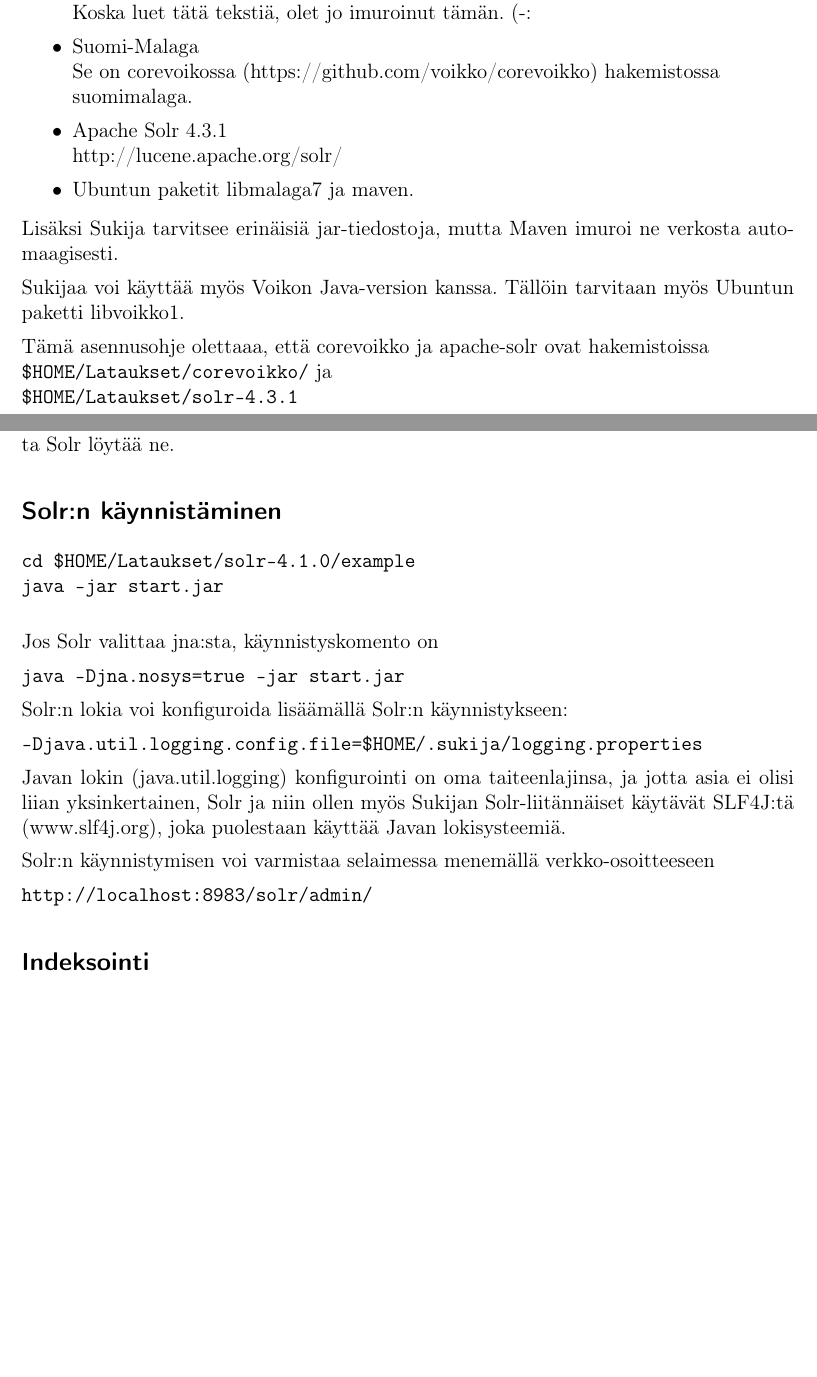
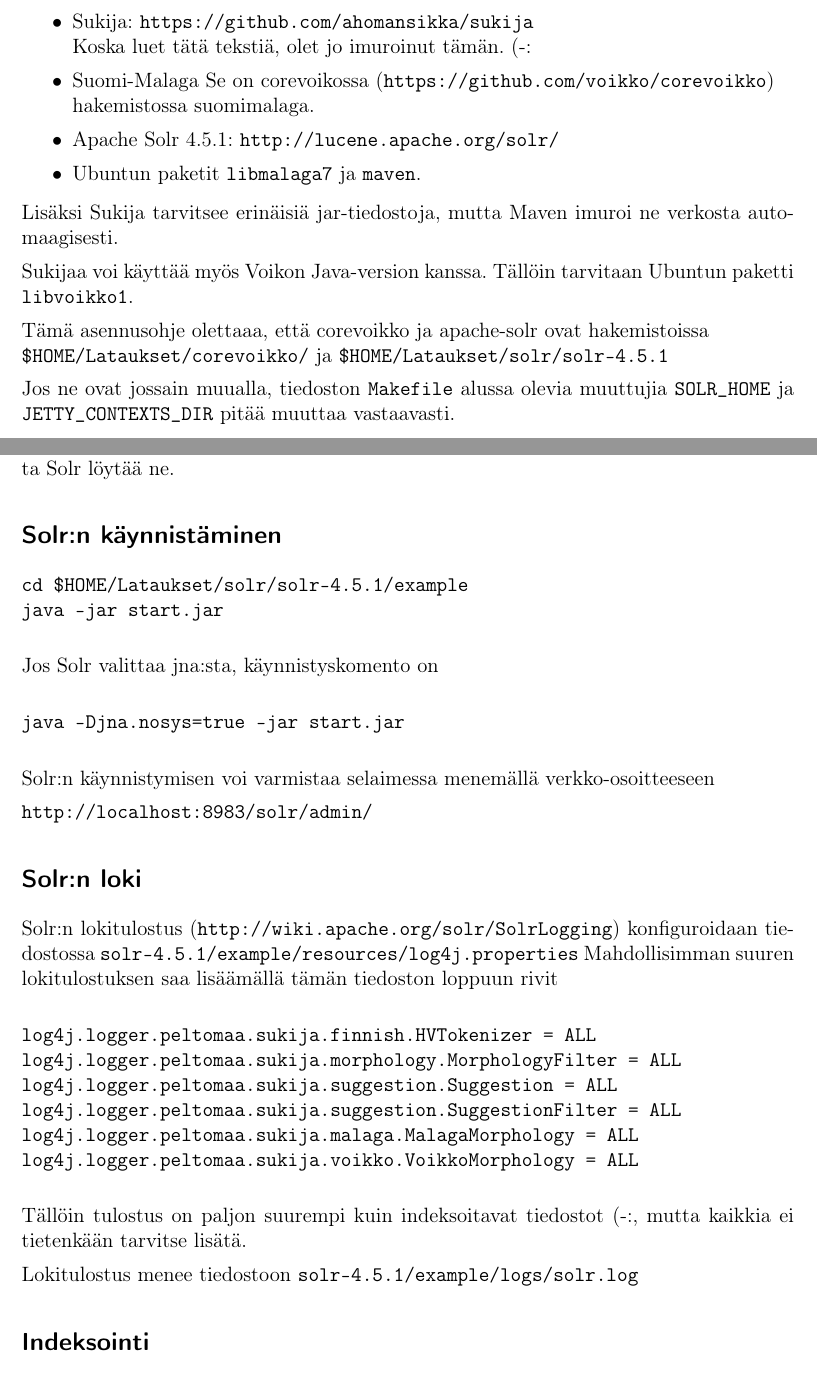
Before and after one commit to ahomansikka/sukija, a LaTeX document (ohje.tex): two parts of pages 1 and 4 of 6, joined at a grey line, cut at the place of the change, the shorter picture padded with empty space. Compiled offline with pdfLaTeX.

Commit message:
Päivitetään Sukija Solr:n ja Lucenen version 4.5.1 mukaiseksi.

```diff
--- a/ohje.tex
+++ b/ohje.tex
@@ -31,30 +31,33 @@
 
 \begin{itemize}
 
-\item Sukija \\
-      https://github.com/ahomansikka/sukija \\
+\item Sukija:
+      \verb=https://github.com/ahomansikka/sukija= \\
       Koska luet tätä tekstiä, olet jo imuroinut tämän. (-:
 
-\item Suomi-Malaga \\
-      Se on corevoikossa (https://github.com/voikko/corevoikko)
-      hakemistossa \\
-      suomimalaga.
+\item Suomi-Malaga Se on corevoikossa
+      (\verb=https://github.com/voikko/corevoikko=) \\
+      hakemistossa suomimalaga.
 
-\item Apache Solr 4.3.1 \\
-      http://lucene.apache.org/solr/
+\item Apache Solr 4.5.1:
+      \verb=http://lucene.apache.org/solr/=
 
-\item Ubuntun paketit libmalaga7 ja maven.
+\item Ubuntun paketit \verb=libmalaga7= ja \verb=maven=.
 \end{itemize}
 
 Lisäksi Sukija tarvitsee erinäisiä jar-tiedostoja, mutta Maven imuroi
 ne verkosta automaagisesti.
 
 Sukijaa voi käyttää myös Voikon Java-version kanssa. Tällöin tarvitaan
-myös Ubuntun paketti libvoikko1.
+Ubuntun paketti  \verb=libvoikko1=.
 
 Tämä asennusohje olettaaa, että corevoikko ja apache-solr ovat hakemistoissa \\
-\verb=$HOME/Lataukset/corevoikko/= ja \\
-\verb=$HOME/Lataukset/solr-4.3.1=
+\verb=$HOME/Lataukset/corevoikko/= ja
+\verb=$HOME/Lataukset/solr/solr-4.5.1=
+
+Jos ne ovat jossain muualla, tiedoston \verb=Makefile= alussa olevia
+muuttujia \verb=SOLR_HOME= ja \verb=JETTY_CONTEXTS_DIR= pitää muuttaa
+vastaavasti.
 
 \newpage
 \subsection*{Ohjelman rakenne}
@@ -204,27 +206,42 @@
 \subsection*{Solr:n käynnistäminen}
 
 \begin{verbatim}
-cd $HOME/Lataukset/solr-4.1.0/example
+cd $HOME/Lataukset/solr/solr-4.5.1/example
 java -jar start.jar
 \end{verbatim}
 
 Jos Solr valittaa jna:sta, käynnistyskomento on
 
-\verb|java -Djna.nosys=true -jar start.jar|
-
-Solr:n lokia voi konfiguroida lisäämällä Solr:n käynnistykseen:
-
-\verb|-Djava.util.logging.config.file=$HOME/.sukija/logging.properties|
-
-
-Javan lokin (java.util.logging) konfigurointi on oma taiteenlajinsa,
-ja jotta asia ei olisi liian yksinkertainen, Solr ja niin ollen myös
-Sukijan Solr-liitännäiset käytävät SLF4J:tä (www.slf4j.org), joka
-puolestaan käyttää Javan lokisysteemiä.
+\begin{verbatim}
+java -Djna.nosys=true -jar start.jar
+\end{verbatim}
 
 Solr:n käynnistymisen voi varmistaa selaimessa menemällä verkko-osoitteeseen
 
 \verb|http://localhost:8983/solr/admin/|
+
+
+\subsection*{Solr:n loki}
+
+Solr:n lokitulostus (\verb=http://wiki.apache.org/solr/SolrLogging=)
+konfiguroidaan tiedostossa
+\verb=solr-4.5.1/example/resources/log4j.properties=
+Mahdollisimman suuren lokitulostuksen saa lisäämällä tämän tiedoston
+loppuun rivit
+
+\begin{verbatim}
+log4j.logger.peltomaa.sukija.finnish.HVTokenizer = ALL
+log4j.logger.peltomaa.sukija.morphology.MorphologyFilter = ALL
+log4j.logger.peltomaa.sukija.suggestion.Suggestion = ALL
+log4j.logger.peltomaa.sukija.suggestion.SuggestionFilter = ALL
+log4j.logger.peltomaa.sukija.malaga.MalagaMorphology = ALL
+log4j.logger.peltomaa.sukija.voikko.VoikkoMorphology = ALL
+\end{verbatim}
+
+Tällöin tulostus on paljon suurempi kuin indeksoitavat tiedostot (-:,
+mutta kaikkia ei tietenkään tarvitse lisätä.
+
+Lokitulostus menee tiedostoon \verb=solr-4.5.1/example/logs/solr.log=
 
 
 \subsection*{Indeksointi}
```
Also changed, not shown: Makefile, ohje.pdf, ohje.tex (6 more changed lines), 2 other files.
